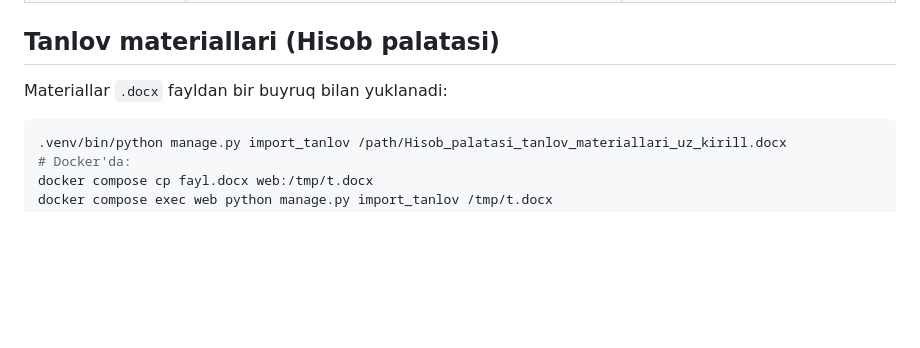
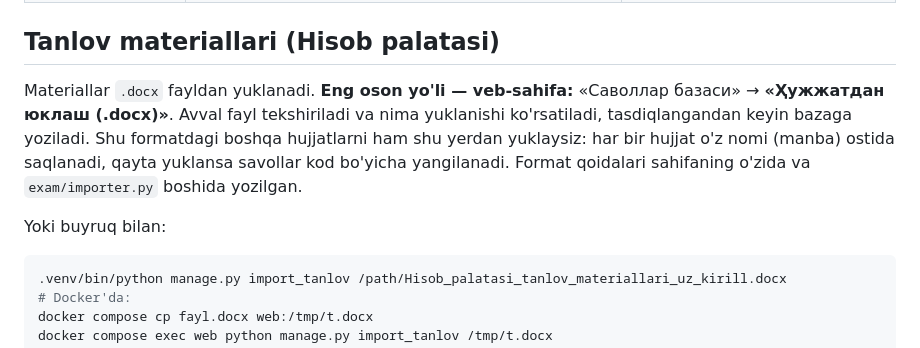
Before and after one commit to dilshod97/hp_test, a Markdown page: README.md, the part around the change. Drawn GitHub-style; blank space fills up the shorter version.

Commit message:
README: veb orqali hujjat yuklash
Co-Authored-By: Claude Opus 5.5 <noreply@anthropic.com>

````diff
--- a/README.md
+++ b/README.md
@@ -13,7 +13,9 @@ Ichki tarmoqda ishlaydi, internet talab qilmaydi. Nomzodlar testni **Safe Exam B
 
 ## Tanlov materiallari (Hisob palatasi)
 
-Materiallar `.docx` fayldan bir buyruq bilan yuklanadi:
+Materiallar `.docx` fayldan yuklanadi. **Eng oson yo'li — veb-sahifa:** «Саволлар базаси» → **«Ҳужжатдан юклаш (.docx)»**. Avval fayl tekshiriladi va nima yuklanishi ko'rsatiladi, tasdiqlangandan keyin bazaga yoziladi. Shu formatdagi boshqa hujjatlarni ham shu yerdan yuklaysiz: har bir hujjat o'z nomi (manba) ostida saqlanadi, qayta yuklansa savollar kod bo'yicha yangilanadi. Format qoidalari sahifaning o'zida va `exam/importer.py` boshida yozilgan.
+
+Yoki buyruq bilan:
 
 ```bash
 .venv/bin/python manage.py import_tanlov /path/Hisob_palatasi_tanlov_materiallari_uz_kirill.docx
````
